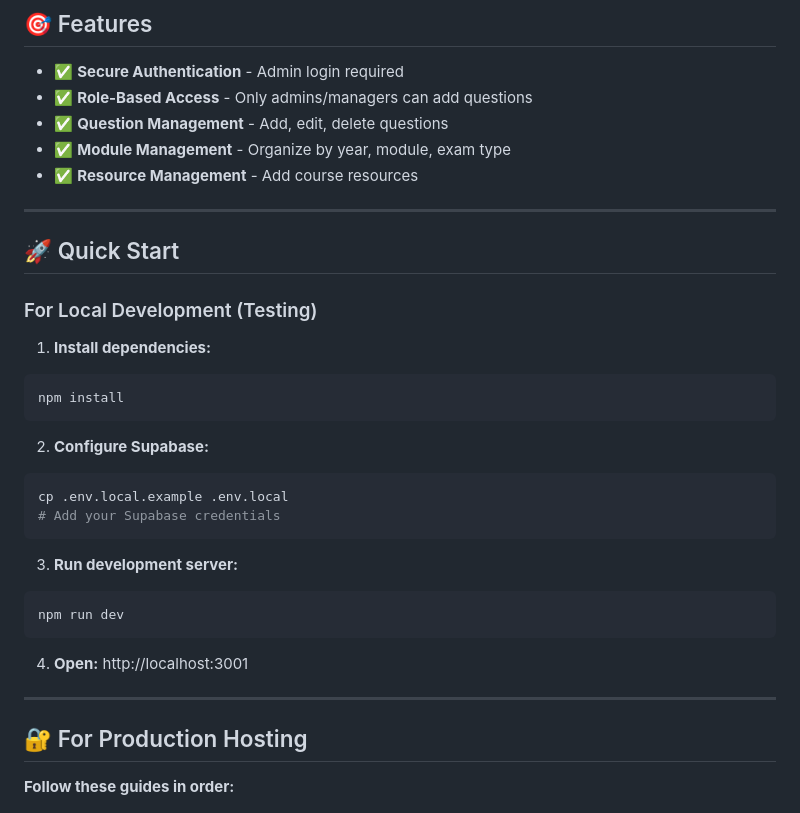
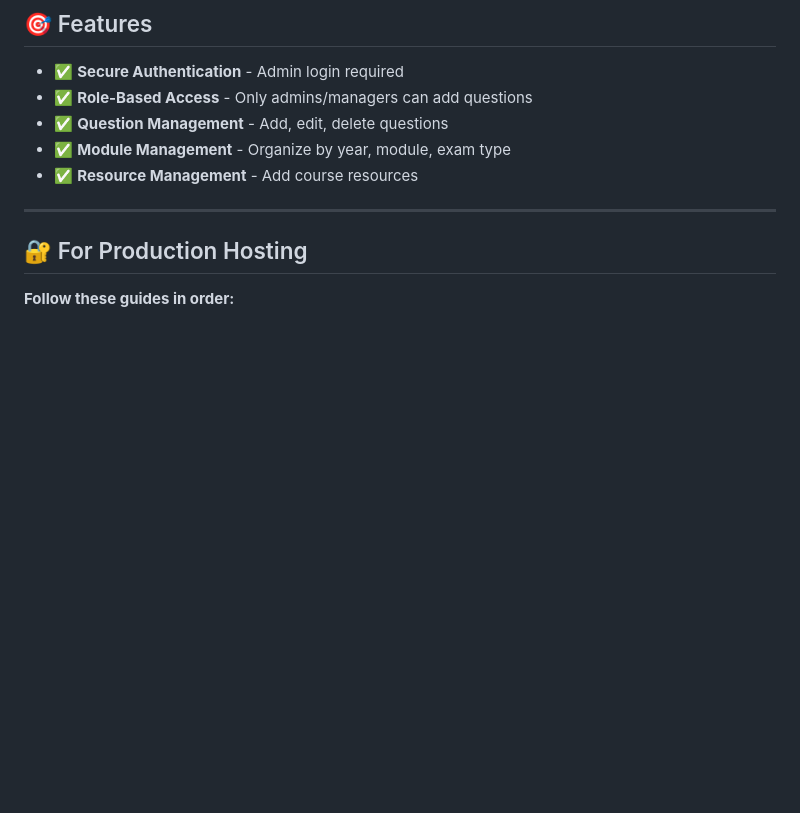
Before and after one commit to Abdelkoudou/Zak, a Markdown page: db-interface/README.md, the part around the change. Drawn GitHub-style; blank space fills up the shorter version.

````diff
--- a/db-interface/README.md
+++ b/db-interface/README.md
@@ -15,29 +15,7 @@ A secure web interface for managing medical exam questions.
 
 ---
 
-## 🚀 Quick Start
 
-### For Local Development (Testing)
-
-1. **Install dependencies:**
-```bash
-npm install
-```
-
-2. **Configure Supabase:**
-```bash
-cp .env.local.example .env.local
-# Add your Supabase credentials
-```
-
-3. **Run development server:**
-```bash
-npm run dev
-```
-
-4. **Open:** http://localhost:3001
-
----
 
 ## 🔐 For Production Hosting
 
````
